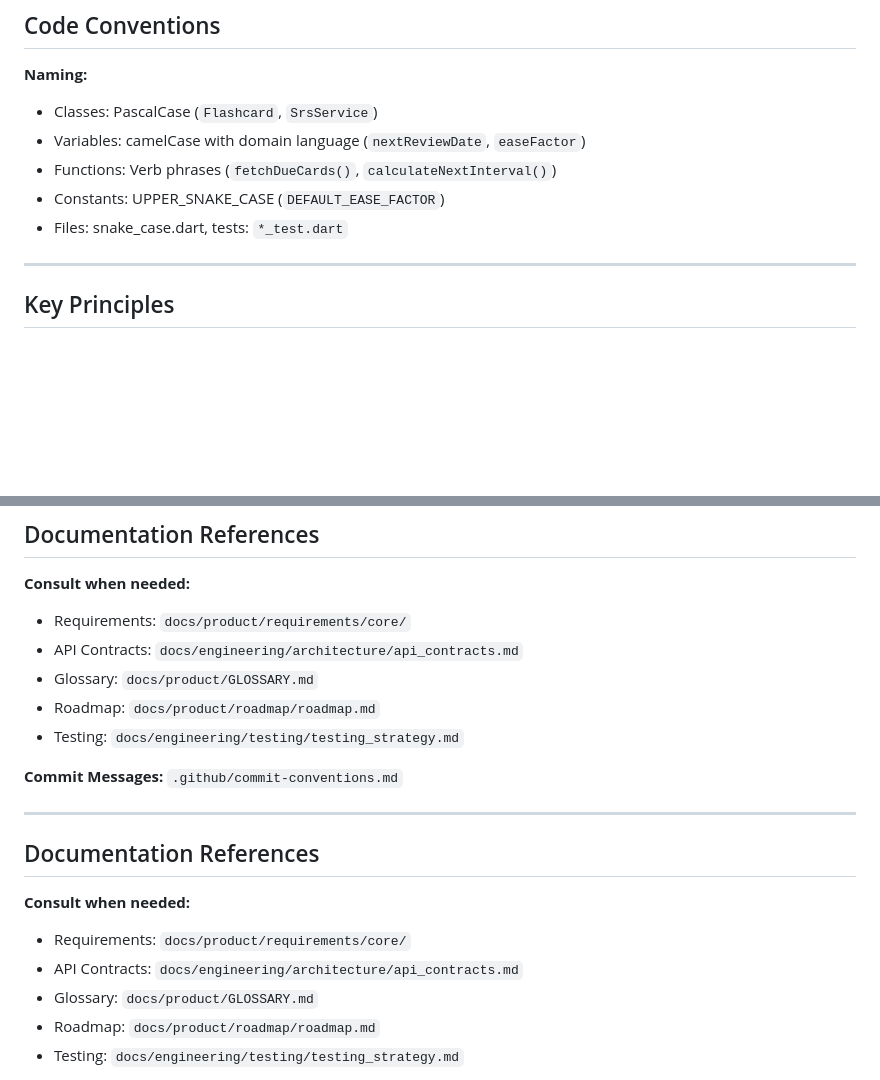
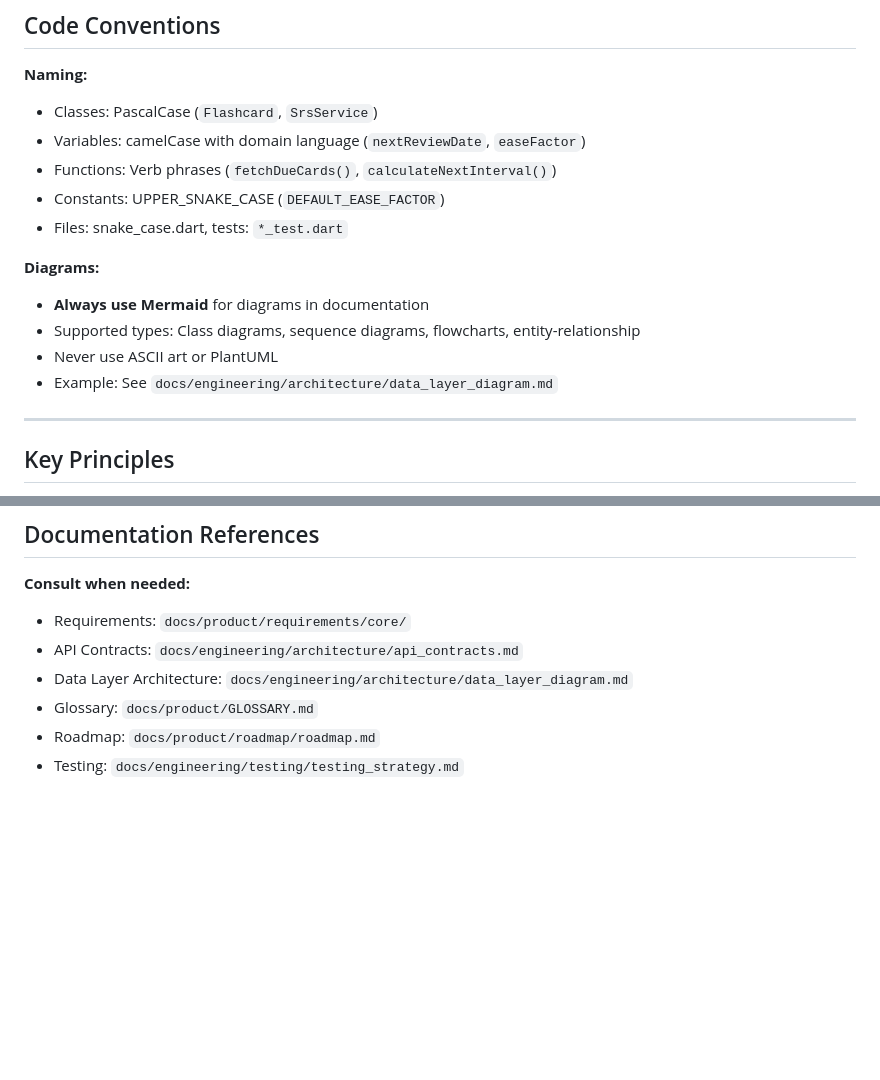
Before and after one commit to quablarox/BeatRecall, a Markdown page: .github/copilot-instructions.md, 2 parts joined by grey strips. GitHub-like rendering; blank space fills up the shorter version.

```diff
--- a/.github/copilot-instructions.md
+++ b/.github/copilot-instructions.md
@@ -94,6 +94,12 @@ Presentation → Service → Domain → Data
 - Constants: UPPER_SNAKE_CASE (`DEFAULT_EASE_FACTOR`)
 - Files: snake_case.dart, tests: `*_test.dart`
 
+**Diagrams:**
+- **Always use Mermaid** for diagrams in documentation
+- Supported types: Class diagrams, sequence diagrams, flowcharts, entity-relationship
+- Never use ASCII art or PlantUML
+- Example: See `docs/engineering/architecture/data_layer_diagram.md`
+
 ---
 
 ## Key Principles
@@ -110,18 +116,7 @@ Presentation → Service → Domain → Data
 **Consult when needed:**
 - Requirements: `docs/product/requirements/core/`
 - API Contracts: `docs/engineering/architecture/api_contracts.md`
-- Glossary: `docs/product/GLOSSARY.md`
-- Roadmap: `docs/product/roadmap/roadmap.md`
-- Testing: `docs/engineering/testing/testing_strategy.md`
-
-**Commit Messages:** `.github/commit-conventions.md`
-
----
-
-## Documentation References
-**Consult when needed:**
-- Requirements: `docs/product/requirements/core/`
-- API Contracts: `docs/engineering/architecture/api_contracts.md`
+- Data Layer Architecture: `docs/engineering/architecture/data_layer_diagram.md`
 - Glossary: `docs/product/GLOSSARY.md`
 - Roadmap: `docs/product/roadmap/roadmap.md`
 - Testing: `docs/engineering/testing/testing_strategy.md`
```
Also changed, not shown: docs/engineering/README.md (+40 -15 lines), 1 other file.
